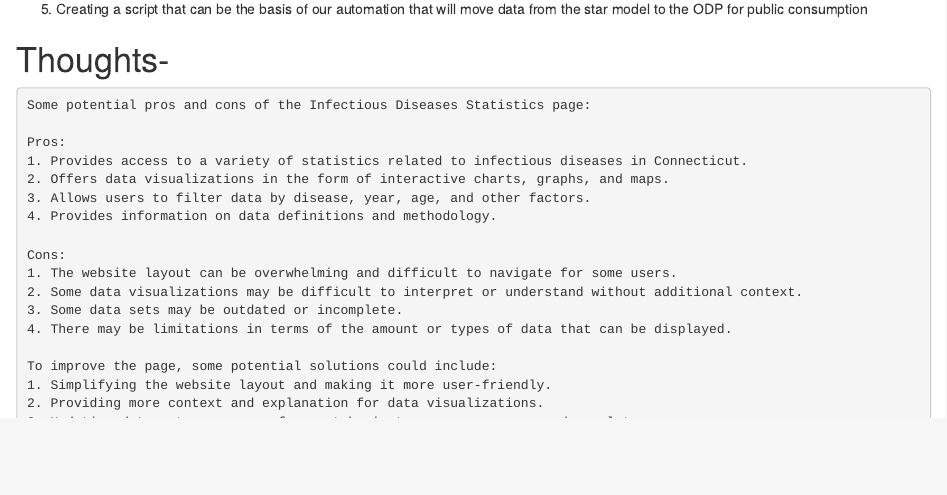
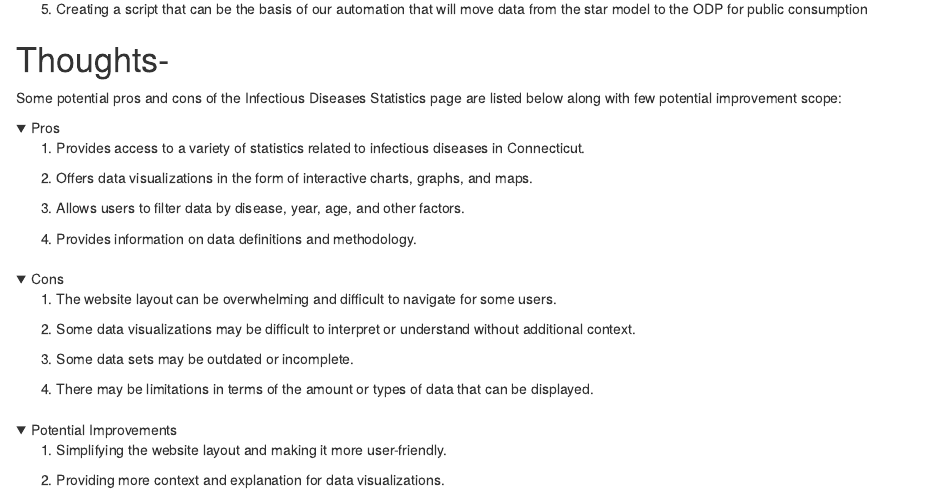
Before and after one commit to manii1917/Practicum, an R Markdown document (Overview_Internship.Rmd): the page in a window 1100 px wide, from 970 px down. The pictures show the output file Overview_Internship.html that the author committed with the source, opened offline; folded parts are opened.

Commit message:
Adding code to collapse Pros and Cons chunks

````diff
--- a/Overview_Internship.Rmd
+++ b/Overview_Internship.Rmd
@@ -73,21 +73,5 @@ Our goal is to create an ODP data product that will make it easier for the publi
 
 
 # Thoughts-
-```{Open data portal:pros and cons}
-Some potential pros and cons of the Infectious Diseases Statistics page:
-
-Pros:
-1. Provides access to a variety of statistics related to infectious diseases in Connecticut.
-2. Offers data visualizations in the form of interactive charts, graphs, and maps.
-3. Allows users to filter data by disease, year, age, and other factors.
-4. Provides information on data definitions and methodology.
-
-Cons:
-1. The website layout can be overwhelming and difficult to navigate for some users.
-2. Some data visualizations may be difficult to interpret or understand without additional context.
-3. Some data sets may be outdated or incomplete.
-4. There may be limitations in terms of the amount or types of data that can be displayed.
-
-To improve the page, some potential solutions could include:
-1. Simplifying the website layout and making it more user-friendly.
-2. Providing more context and explanation for data visualizations.
+Some potential pros and cons of the Infectious Diseases Statistics page are listed below along with few potential improvement scope:
+```{r, eval=FALSE}
@@ -96,2 +78,4 @@ To improve the page, some potential solutions could include:
 ```
-
+<details>
+  <summary>Pros </summary>
+    ```{r, results='asis', echo=FALSE, eval=TRUE}
@@ -97,0 +87,5 @@ To improve the page, some potential solutions could include:
+</details>
+#
+<details>
+  <summary>Cons \n\n</summary>
+    ```{r, results='asis', echo=FALSE, eval=TRUE}
@@ -97,0 +97,5 @@ To improve the page, some potential solutions could include:
+</details>
+#
+<details>
+  <summary>Potential Improvements \n\n</summary>
+    ```{r, results='asis',echo=FALSE, eval=TRUE}
````
Also changed, not shown: Overview_Internship.html, Overview_Internship.Rmd (18 more changed lines).
